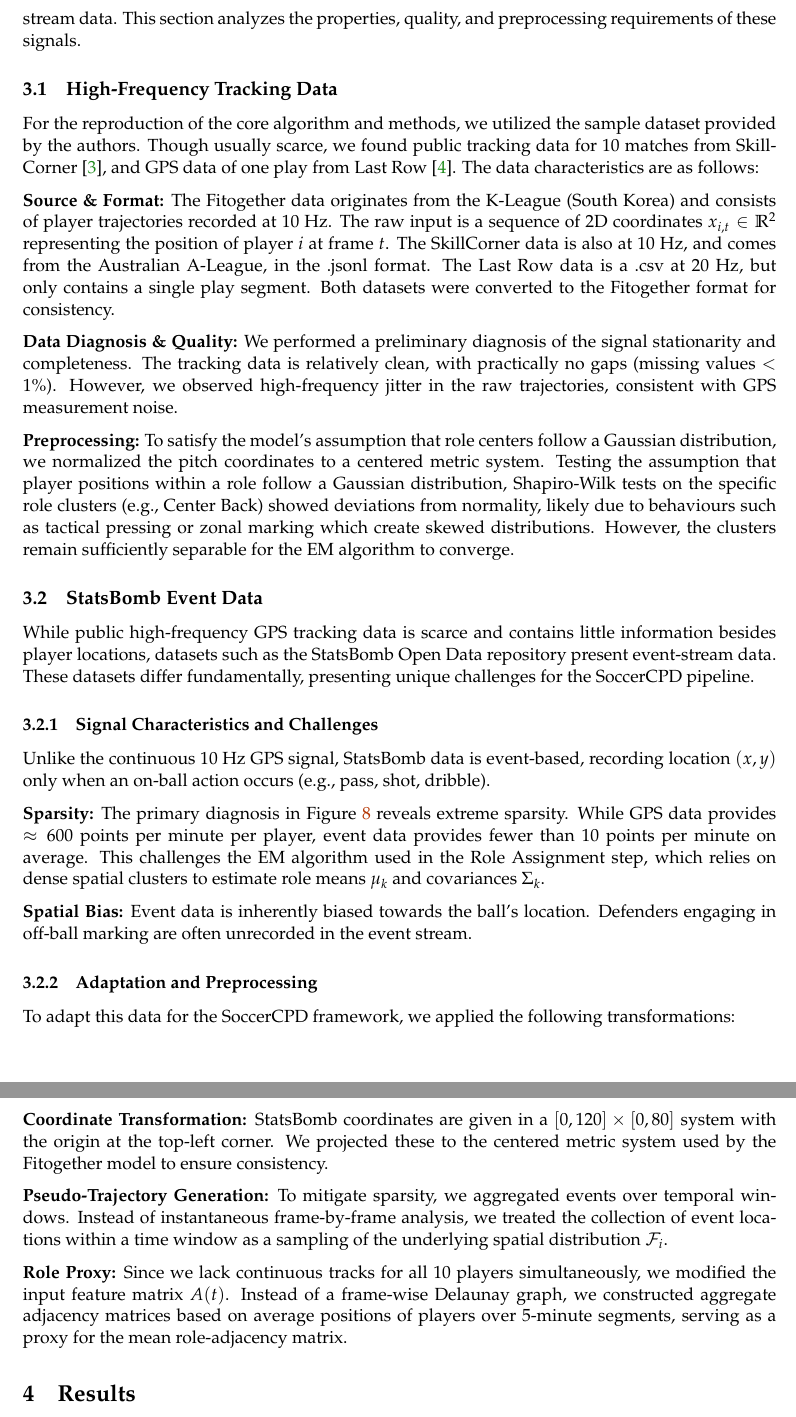
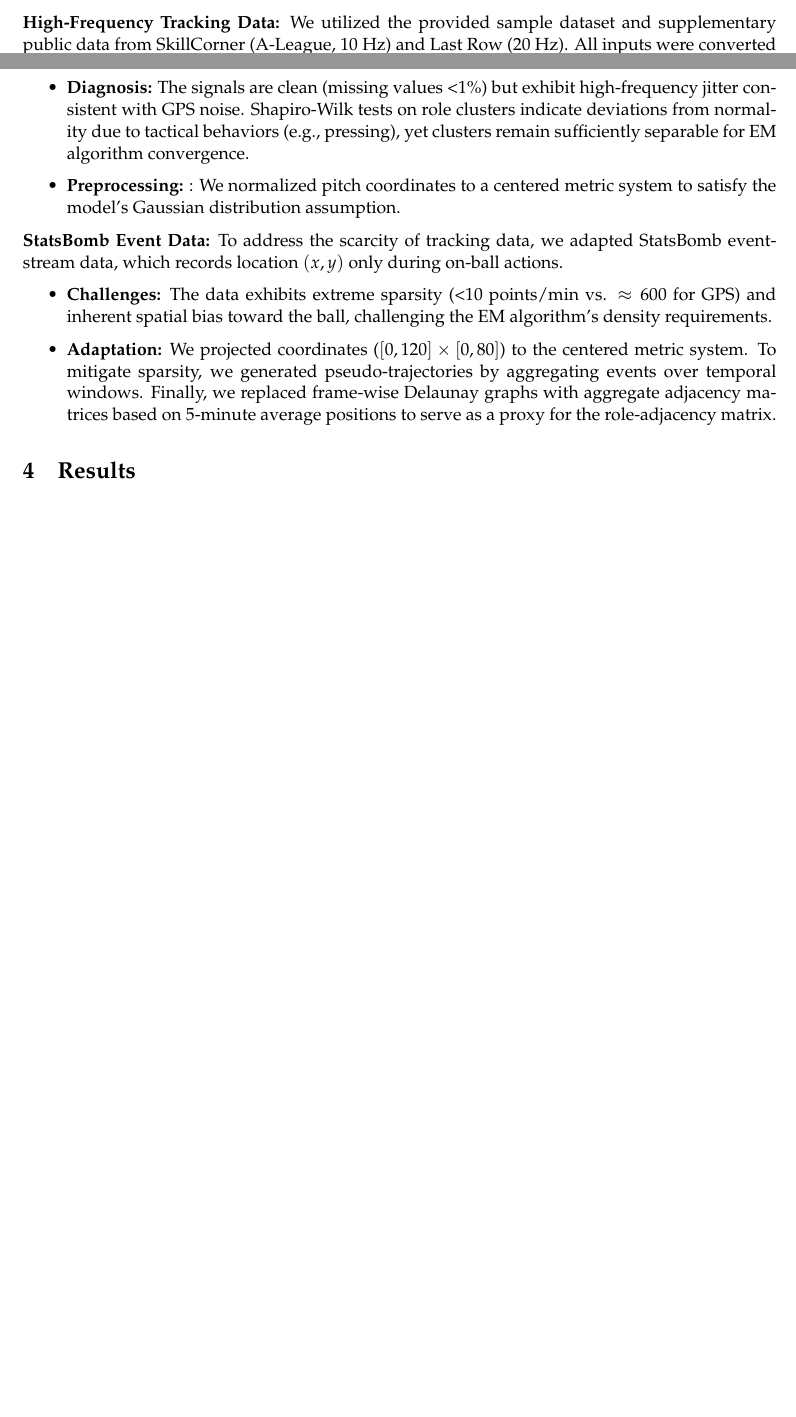
Before and after one commit to fotisk07/TimeSeries-MiniProject, a LaTeX document (report/main.tex, which reads report/sections/3_data.tex): two parts of pages 4 and 5 of 14 before the commit and two parts of pages 3 and 4 of 13 after it, joined at a grey line, cut at the place of the change, the shorter picture padded with empty space. Compiled offline with pdfLaTeX.

Commit message:
shortened report

```diff
--- a/report/sections/3_data.tex
+++ b/report/sections/3_data.tex
@@ -1,34 +1,16 @@
 \section{Data} \label{sec:data}
 % The Data section (indicative length : 1 page) should provide a deep analysis of the data used for experiment. In particular, we are interested here in your capacity to provide relevant and thoughtful feedbacks on the data and to demonstrate that you master some "data diagnosis" tools that have been dealt with in the lectures/tutorials.
 
-Our study utilizes two distinct types of spatiotemporal datasets to evaluate the SoccerCPD framework: high-frequency GPS tracking data as used in the original SoccerCPD study, and event-stream data. This section analyzes the properties, quality, and preprocessing requirements of these signals.
+Our study utilizes and analyzes two distinct spatiotemporal dataset types: high-frequency GPS tracking data and event-stream data.
 
-\subsection{High-Frequency Tracking Data}
-For the reproduction of the core algorithm and methods, we utilized the sample dataset provided by the authors. Though usually scarce, we found public tracking data for 10 matches from SkillCorner \cite{SkillCorner2020OpenData}, and GPS data of one play from Last Row \cite{Tavares2020LastRow}. The data characteristics are as follows:
+\textbf{High-Frequency Tracking Data:} We utilized the provided sample dataset and supplementary public data from SkillCorner (A-League, 10 Hz) and Last Row (20 Hz). All inputs were converted to the Fitogether format (K-League, 10 Hz), represented as a sequence of 2D coordinates $x_{i, t} \in \mathbb{R}^2$.
+\begin{itemize}
+    \item \textbf{Diagnosis:} The signals are clean (missing values <1\%) but exhibit high-frequency jitter consistent with GPS noise. Shapiro-Wilk tests on role clusters indicate deviations from normality due to tactical behaviors (e.g., pressing), yet clusters remain sufficiently separable for EM algorithm convergence.
+    \item \textbf{Preprocessing:} : We normalized pitch coordinates to a centered metric system to satisfy the model's Gaussian distribution assumption.
+\end{itemize}
 
-\textbf{Source \& Format:} The Fitogether data originates from the K-League (South Korea) and consists of player trajectories recorded at 10 Hz. The raw input is a sequence of 2D coordinates $x_{i,t} \in \mathbb{R}^2$ representing the position of player $i$ at frame $t$. The SkillCorner data is also at 10 Hz, and comes from the Australian A-League, in the .jsonl format. The Last Row data is a .csv at 20 Hz, but only contains a single play segment. Both datasets were converted to the Fitogether format for consistency.
-
-\textbf{Data Diagnosis \& Quality:} We performed a preliminary diagnosis of the signal stationarity and completeness. The tracking data is relatively clean, with practically no gaps (missing values $< 1\%$). However, we observed high-frequency jitter in the raw trajectories, consistent with GPS measurement noise.
-
-\textbf{Preprocessing:} To satisfy the model's assumption that role centers follow a Gaussian distribution, we normalized the pitch coordinates to a centered metric system. Testing the assumption that player positions within a role follow a Gaussian distribution, Shapiro-Wilk tests on the specific role clusters (e.g., Center Back) showed deviations from normality, likely due to behaviours such as tactical pressing or zonal marking which create skewed distributions. However, the clusters remain sufficiently separable for the EM algorithm to converge.
-
-
-\subsection{StatsBomb Event Data}
-While public high-frequency GPS tracking data is scarce and contains little information besides player locations, datasets such as the StatsBomb Open Data repository present event-stream data. These datasets differ fundamentally, presenting unique challenges for the SoccerCPD pipeline.
-
-\subsubsection{Signal Characteristics and Challenges}
-Unlike the continuous 10 Hz GPS signal, StatsBomb data is event-based, recording location $(x, y)$ only when an on-ball action occurs (e.g., pass, shot, dribble).
-
-\textbf{Sparsity:} The primary diagnosis in Figure~\ref{fig:data-comparison} reveals extreme sparsity. While GPS data provides $\approx 600$ points per minute per player, event data provides fewer than 10 points per minute on average. This challenges the EM algorithm used in the Role Assignment step, which relies on dense spatial clusters to estimate role means $\mu_k$ and covariances $\Sigma_k$.
-
-\textbf{Spatial Bias:} Event data is inherently biased towards the ball's location. Defenders engaging in off-ball marking are often unrecorded in the event stream.
-
-
-\subsubsection{Adaptation and Preprocessing}
-To adapt this data for the SoccerCPD framework, we applied the following transformations:
-
-\textbf{Coordinate Transformation:} StatsBomb coordinates are given in a $[0, 120] \times [0, 80]$ system with the origin at the top-left corner. We projected these to the centered metric system used by the Fitogether model to ensure consistency.
-
-\textbf{Pseudo-Trajectory Generation:} To mitigate sparsity, we aggregated events over temporal windows. Instead of instantaneous frame-by-frame analysis, we treated the collection of event locations within a time window as a sampling of the underlying spatial distribution $\mathcal{F}_i$.
-
-\textbf{Role Proxy:} Since we lack continuous tracks for all 10 players simultaneously, we modified the input feature matrix $A(t)$. Instead of a frame-wise Delaunay graph, we constructed aggregate adjacency matrices based on average positions of players over 5-minute segments, serving as a proxy for the mean role-adjacency matrix.
+\textbf{StatsBomb Event Data:} To address the scarcity of tracking data, we adapted StatsBomb event-stream data, which records location $(x, y)$ only during on-ball actions.
+\begin{itemize}
+    \item \textbf{Challenges:} The data exhibits extreme sparsity (<10 points/min vs. $\approx 600$ for GPS) and inherent spatial bias toward the ball, challenging the EM algorithm's density requirements.
+    \item \textbf{Adaptation:} We projected coordinates ($[0, 120] \times [0,80]$) to the centered metric system. To mitigate sparsity, we generated pseudo-trajectories by aggregating events over temporal windows. Finally, we replaced frame-wise Delaunay graphs with aggregate adjacency matrices based on 5-minute average positions to serve as a proxy for the role-adjacency matrix.
+\end{itemize}
```
Also changed, not shown: report/sections/1_introduction.tex (+8 -7 lines), report/sections/2b_rolecpd.tex (+1 -6 lines), report/main.pdf.
